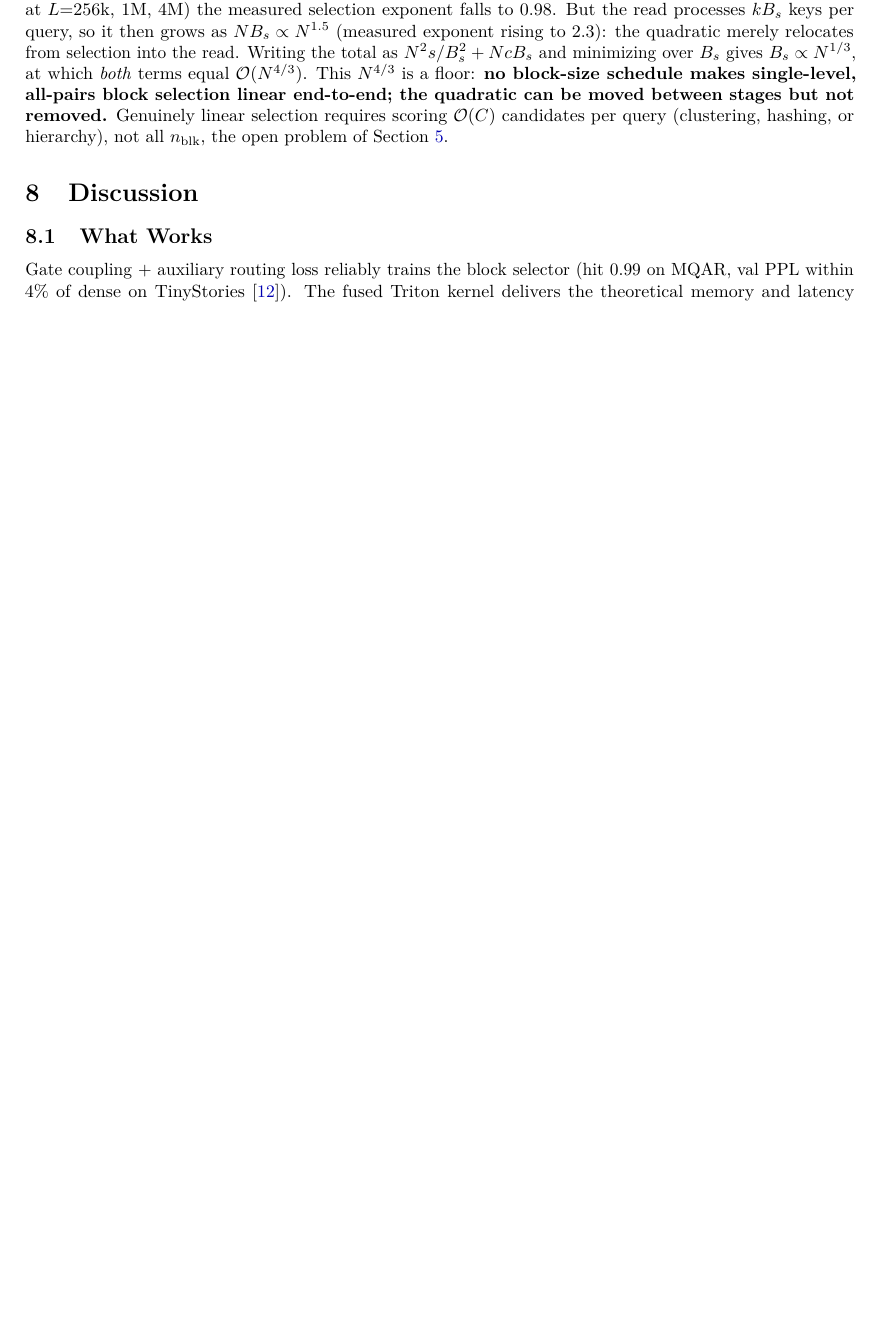
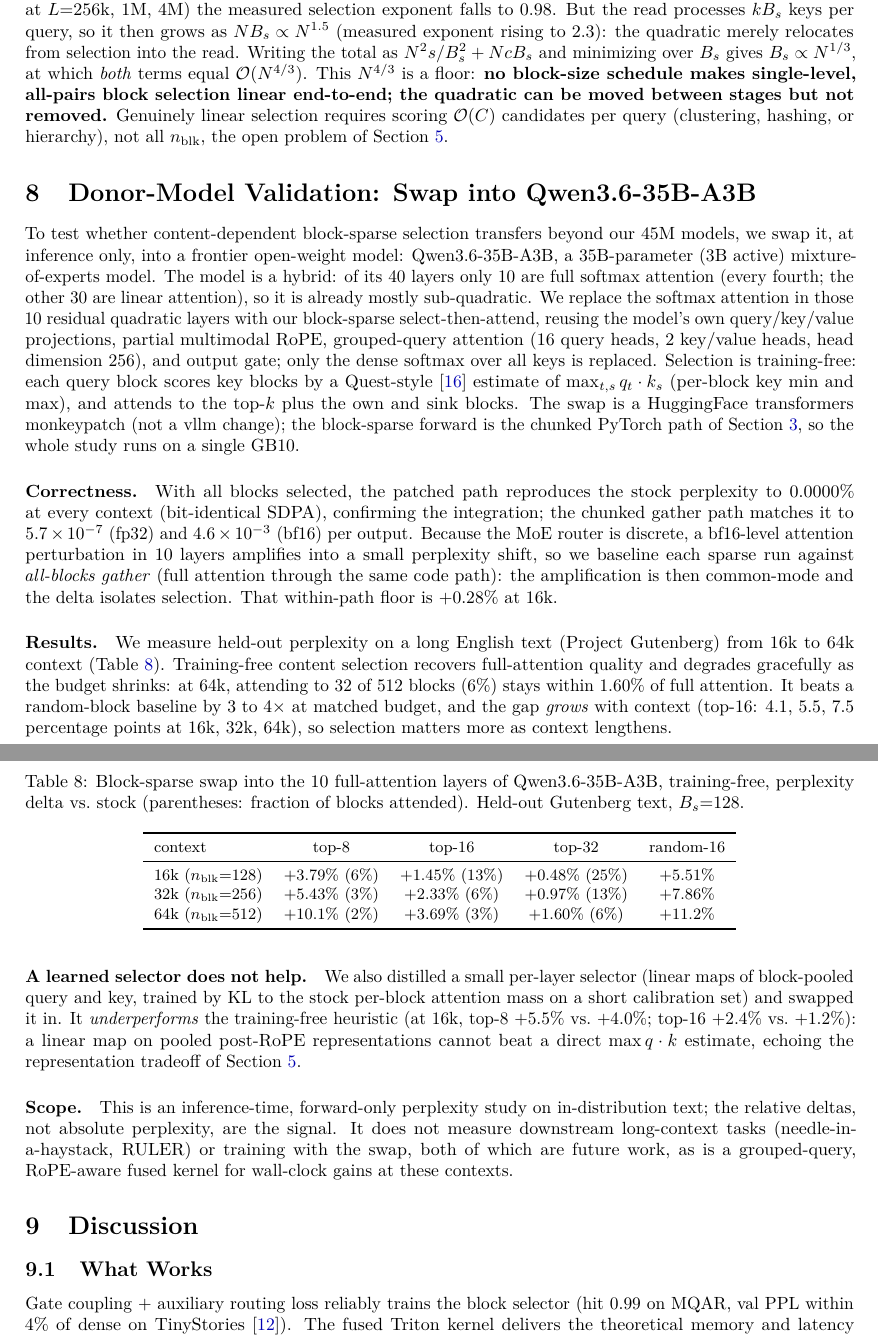
Before and after one commit to apoc/fused-block-sparse-attention, a LaTeX paper (paper/main.tex): part of page 9 of 11 before the commit and two parts of pages 9 and 10 of 12 after it, the two joined at a grey line, cut so that both start at the same text, the shorter picture padded with empty space. Compiled offline with pdfLaTeX.

Commit message:
Document donor-model PoC: paper section 8 + README + abstract/contrib/conclusion
Paper: new section 'Donor-Model Validation: Swap into Qwen3.6-35B-A3B' (tab:donor)
with the training-free 16k-64k results, the integration/correctness story (bit-exact
fastpath, within-path baseline for bf16 MoE amplification), and the honest Stage 2
negative. Abstract + a contributions bullet + conclusion updated. README: donor-model
Results section + the four qwen_*.py files + a reproduction command; fixed the stale
7.4x -> 7.0x (797/114=6.96). 12 pp, 0 undefined cites, no en/em dashes.

Headline added: swapping training-free block-sparse selection into the 10 full-
attention layers of Qwen3.6-35B-A3B holds within 1.6% of full-attention perplexity
at 64k while attending to 6% of blocks, and beats random 3-4x at matched budget; a
distilled selector does not beat the heuristic.

```diff
--- a/paper/main.tex
+++ b/paper/main.tex
@@ -713,6 +723,75 @@ stages but not removed.} Genuinely linear selection requires scoring
 $\Ocomplex(C)$ candidates per query (clustering, hashing, or hierarchy), not
 all $n_{\text{blk}}$, the open problem of \Cref{sec:centroid}.
 
+% ─═ 8. Donor-Model Validation ═════════════════════════════════════════════
+\section{Donor-Model Validation: Swap into Qwen3.6-35B-A3B}
+\label{sec:donor}
+
+To test whether content-dependent block-sparse selection transfers beyond our 45M
+models, we swap it, at inference only, into a frontier open-weight model:
+Qwen3.6-35B-A3B, a 35B-parameter (3B active) mixture-of-experts model. The model is
+a hybrid: of its 40 layers only 10 are full softmax attention (every fourth; the
+other 30 are linear attention), so it is already mostly sub-quadratic. We replace
+the softmax attention in those 10 residual quadratic layers with our block-sparse
+select-then-attend, reusing the model's own query/key/value projections, partial
+multimodal RoPE, grouped-query attention (16 query heads, 2 key/value heads, head
+dimension 256), and output gate; only the dense softmax over all keys is replaced.
+Selection is training-free: each query block scores key blocks by a Quest-style
+\cite{tang2024quest} estimate of $\max_{t,s} q_t \cdot k_s$ (per-block key min and
+max), and attends to the top-$k$ plus the own and sink blocks. The swap is a
+HuggingFace transformers monkeypatch (not a vllm change); the block-sparse forward
+is the chunked PyTorch path of \Cref{sec:method}, so the whole study runs on a
+single GB10.
+
+\paragraph{Correctness.} With all blocks selected, the patched path reproduces the
+stock perplexity to $0.0000\%$ at every context (bit-identical SDPA), confirming the
+integration; the chunked gather path matches it to $5.7\times10^{-7}$ (fp32) and
+$4.6\times10^{-3}$ (bf16) per output. Because the MoE router is discrete, a
+bf16-level attention perturbation in 10 layers amplifies into a small perplexity
+shift, so we baseline each sparse run against \emph{all-blocks gather} (full
+attention through the same code path): the amplification is then common-mode and the
+delta isolates selection. That within-path floor is $+0.28\%$ at 16k.
+
+\paragraph{Results.} We measure held-out perplexity on a long English text (Project
+Gutenberg) from 16k to 64k context (Table~\ref{tab:donor}). Training-free content
+selection recovers full-attention quality and degrades gracefully as the budget
+shrinks: at 64k, attending to 32 of 512 blocks (6\%) stays within $1.60\%$ of full
+attention. It beats a random-block baseline by $3$ to $4\times$ at matched budget,
+and the gap \emph{grows} with context (top-16: $4.1$, $5.5$, $7.5$ percentage points
+at 16k, 32k, 64k), so selection matters more as context lengthens.
+
+\begin{table}[h]
+\centering
+\caption{Block-sparse swap into the 10 full-attention layers of Qwen3.6-35B-A3B,
+training-free, perplexity delta vs.\ stock (parentheses: fraction of blocks
+attended). Held-out Gutenberg text, $B_s{=}128$.}
+\label{tab:donor}
+\small
+\begin{tabular}{lcccc}
+\toprule
+context & top-8 & top-16 & top-32 & random-16 \\
+\midrule
+16k ($n_{\text{blk}}{=}128$) & $+3.79\%$ (6\%) & $+1.45\%$ (13\%) & $+0.48\%$ (25\%) & $+5.51\%$ \\
+32k ($n_{\text{blk}}{=}256$) & $+5.43\%$ (3\%) & $+2.33\%$ (6\%) & $+0.97\%$ (13\%) & $+7.86\%$ \\
+64k ($n_{\text{blk}}{=}512$) & $+10.1\%$ (2\%) & $+3.69\%$ (3\%) & $+1.60\%$ (6\%) & $+11.2\%$ \\
+\bottomrule
+\end{tabular}
+\end{table}
+
+\paragraph{A learned selector does not help.} We also distilled a small per-layer
+selector (linear maps of block-pooled query and key, trained by KL to the stock
+per-block attention mass on a short calibration set) and swapped it in. It
+\emph{underperforms} the training-free heuristic (at 16k, top-8 $+5.5\%$ vs.\
+$+4.0\%$; top-16 $+2.4\%$ vs.\ $+1.2\%$): a linear map on pooled post-RoPE
+representations cannot beat a direct $\max q\cdot k$ estimate, echoing the
+representation tradeoff of \Cref{sec:centroid}.
+
+\paragraph{Scope.} This is an inference-time, forward-only perplexity study on
+in-distribution text; the relative deltas, not absolute perplexity, are the signal.
+It does not measure downstream long-context tasks (needle-in-a-haystack, RULER) or
+training with the swap, both of which are future work, as is a grouped-query,
+RoPE-aware fused kernel for wall-clock gains at these contexts.
+
 % ─═ 8. Discussion ═════════════════════════════════════════════════════════
 \section{Discussion}\label{sec:discussion}
 
```
Also changed, not shown: README.md, paper/main.pdf, paper/main.tex (16 more changed lines).
